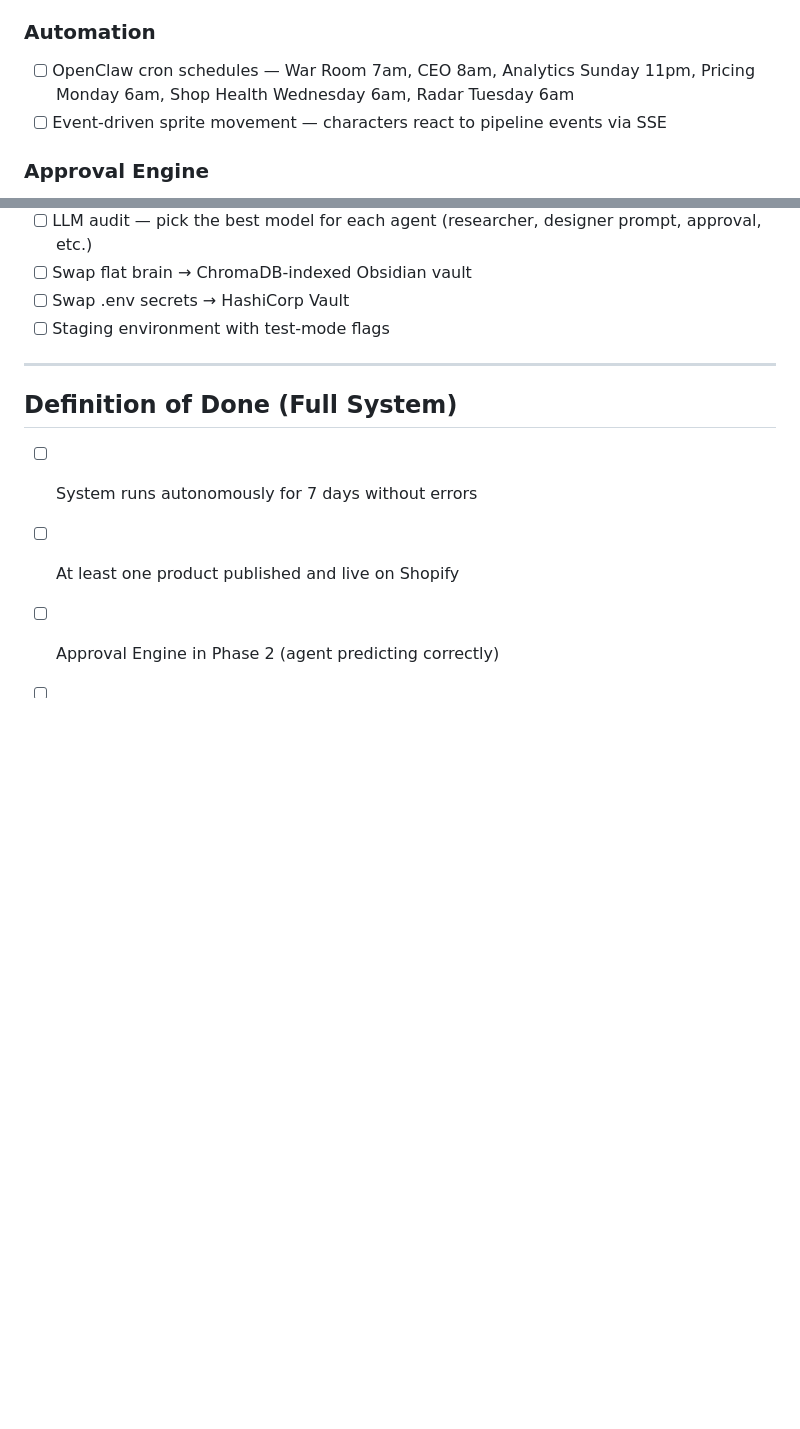
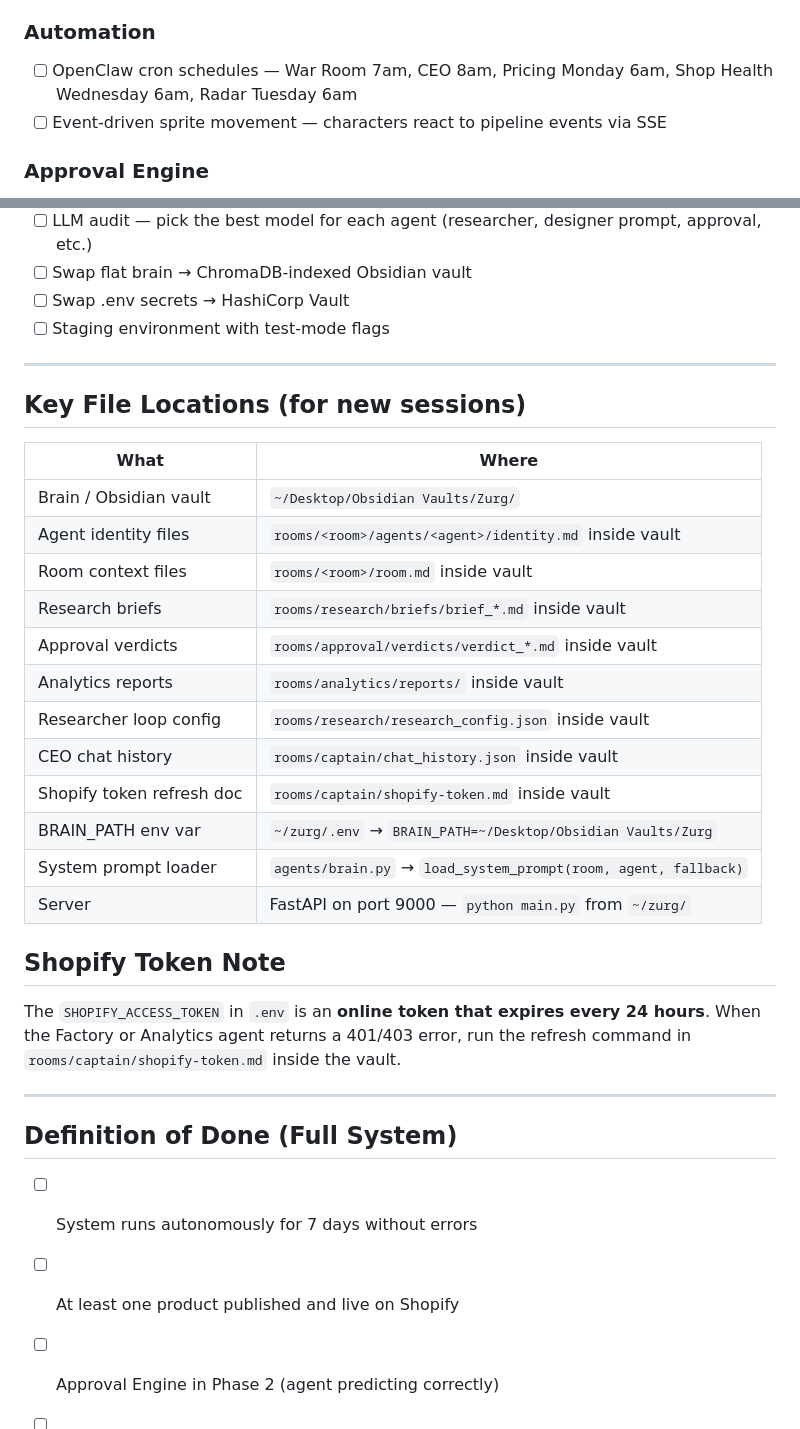
Before and after one commit to MaxW125/zurg, a Markdown page: TODO.md, 2 parts joined by grey strips. GitHub-like rendering; blank space fills up the shorter version.

```diff
--- a/TODO.md
+++ b/TODO.md
@@ -41,7 +53,7 @@
 - [ ] Treasury — cost tracking per agent, ROI dashboard, spend guardrails
 
 ### Automation
-- [ ] OpenClaw cron schedules — War Room 7am, CEO 8am, Analytics Sunday 11pm, Pricing Monday 6am, Shop Health Wednesday 6am, Radar Tuesday 6am
+- [ ] OpenClaw cron schedules — War Room 7am, CEO 8am, Pricing Monday 6am, Shop Health Wednesday 6am, Radar Tuesday 6am
 - [ ] Event-driven sprite movement — characters react to pipeline events via SSE
 
 ### Approval Engine
@@ -58,6 +70,28 @@
 
 ---
 
+## Key File Locations (for new sessions)
+
+| What | Where |
+|------|-------|
+| Brain / Obsidian vault | `~/Desktop/Obsidian Vaults/Zurg/` |
+| Agent identity files | `rooms/<room>/agents/<agent>/identity.md` inside vault |
+| Room context files | `rooms/<room>/room.md` inside vault |
+| Research briefs | `rooms/research/briefs/brief_*.md` inside vault |
+| Approval verdicts | `rooms/approval/verdicts/verdict_*.md` inside vault |
+| Analytics reports | `rooms/analytics/reports/` inside vault |
+| Researcher loop config | `rooms/research/research_config.json` inside vault |
+| CEO chat history | `rooms/captain/chat_history.json` inside vault |
+| Shopify token refresh doc | `rooms/captain/shopify-token.md` inside vault |
+| BRAIN_PATH env var | `~/zurg/.env` → `BRAIN_PATH=~/Desktop/Obsidian Vaults/Zurg` |
+| System prompt loader | `agents/brain.py` → `load_system_prompt(room, agent, fallback)` |
+| Server | FastAPI on port 9000 — `python main.py` from `~/zurg/` |
+
+## Shopify Token Note
+The `SHOPIFY_ACCESS_TOKEN` in `.env` is an **online token that expires every 24 hours**. When the Factory or Analytics agent returns a 401/403 error, run the refresh command in `rooms/captain/shopify-token.md` inside the vault.
+
+---
+
 ## Definition of Done (Full System)
 - [ ] System runs autonomously for 7 days without errors
 - [ ] At least one product published and live on Shopify
```
Also changed, not shown: other parts of TODO.md (+13 -1 lines), FINAL_VISION.md (+33 -15 lines).
